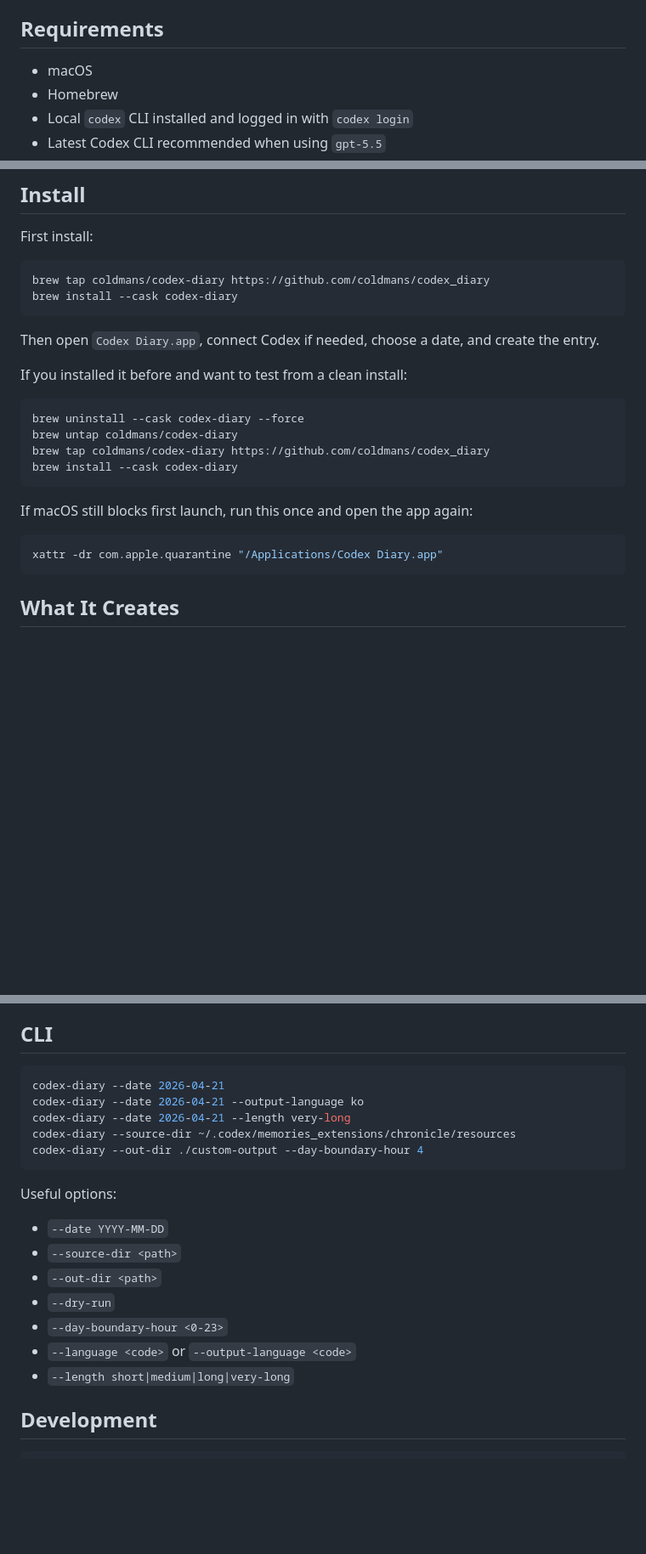
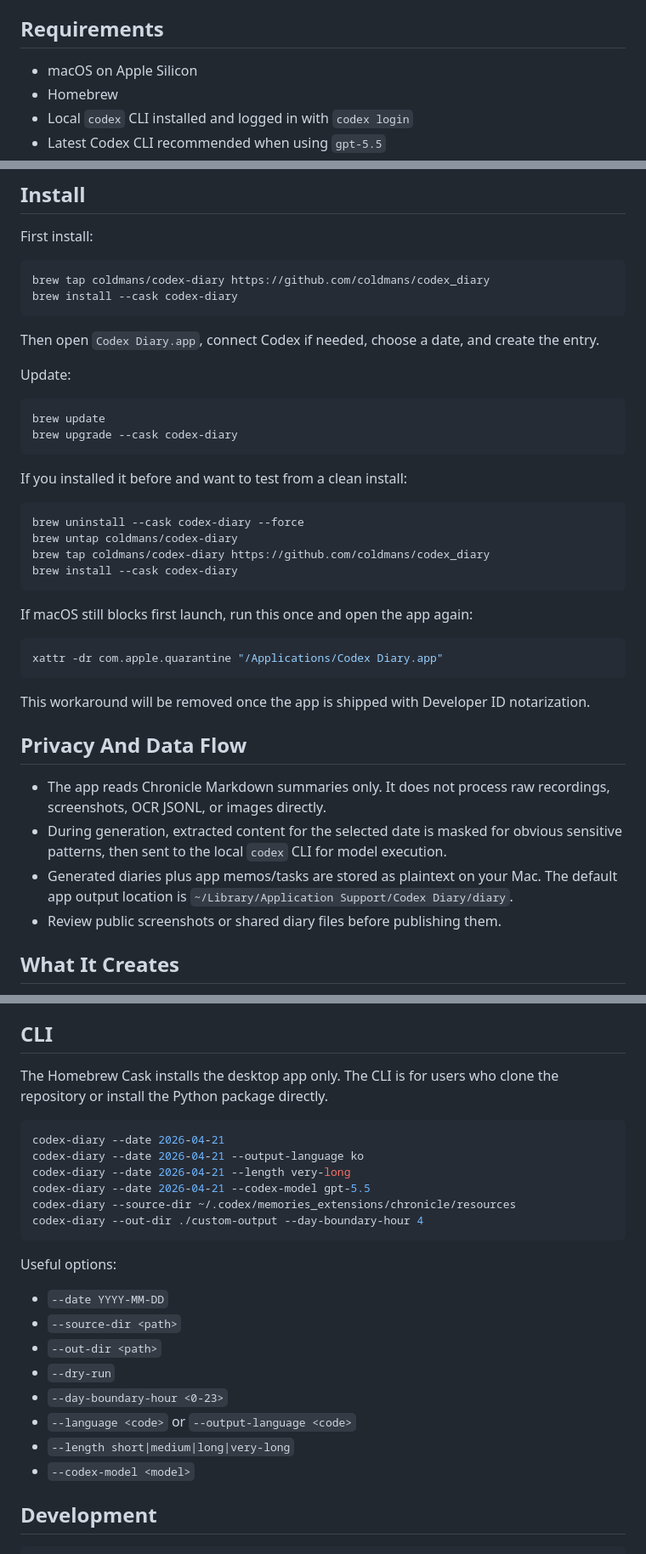
Before and after one commit to coldmans/codex_diary, a Markdown page: README.en.md, 3 parts joined by grey strips. Shown at 85% size. Rendered like a GitHub page; blank space fills up the shorter version.

Commit message:
docs: clarify install and data flow

````diff
--- a/README.en.md
+++ b/README.en.md
@@ -13,7 +13,7 @@ Turn Chronicle Markdown summaries into a daily work report and a diary-style ref
 
 ## Requirements
 
-- macOS
+- macOS on Apple Silicon
 - Homebrew
 - Local `codex` CLI installed and logged in with `codex login`
 - Latest Codex CLI recommended when using `gpt-5.5`
@@ -39,6 +39,13 @@ brew install --cask codex-diary
 
 Then open `Codex Diary.app`, connect Codex if needed, choose a date, and create the entry.
 
+Update:
+
+```bash
+brew update
+brew upgrade --cask codex-diary
+```
+
 If you installed it before and want to test from a clean install:
 
 ```bash
@@ -54,6 +61,15 @@ If macOS still blocks first launch, run this once and open the app again:
 xattr -dr com.apple.quarantine "/Applications/Codex Diary.app"
 ```
 
+This workaround will be removed once the app is shipped with Developer ID notarization.
+
+## Privacy And Data Flow
+
+- The app reads Chronicle Markdown summaries only. It does not process raw recordings, screenshots, OCR JSONL, or images directly.
+- During generation, extracted content for the selected date is masked for obvious sensitive patterns, then sent to the local `codex` CLI for model execution.
+- Generated diaries plus app memos/tasks are stored as plaintext on your Mac. The default app output location is `~/Library/Application Support/Codex Diary/diary`.
+- Review public screenshots or shared diary files before publishing them.
+
 ## What It Creates
 
 - One Markdown entry per day
@@ -66,10 +82,13 @@ Chronicle `10min` summaries are used first. `6h` summaries are only secondary co
 
 ## CLI
 
+The Homebrew Cask installs the desktop app only. The CLI is for users who clone the repository or install the Python package directly.
+
 ```bash
 codex-diary --date 2026-04-21
 codex-diary --date 2026-04-21 --output-language ko
 codex-diary --date 2026-04-21 --length very-long
+codex-diary --date 2026-04-21 --codex-model gpt-5.5
 codex-diary --source-dir ~/.codex/memories_extensions/chronicle/resources
 codex-diary --out-dir ./custom-output --day-boundary-hour 4
 ```
@@ -83,6 +102,7 @@ Useful options:
 - `--day-boundary-hour <0-23>`
 - `--language <code>` or `--output-language <code>`
 - `--length short|medium|long|very-long`
+- `--codex-model <model>`
 
 ## Development
 
````
Also changed, not shown: README.md (+21 -1 lines).
